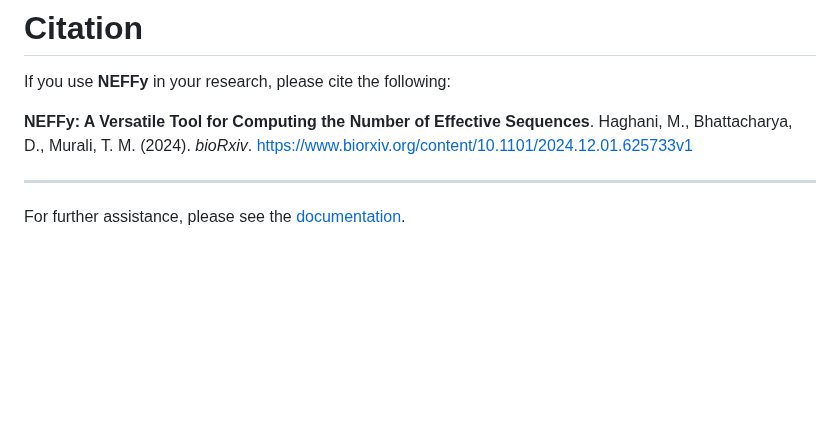
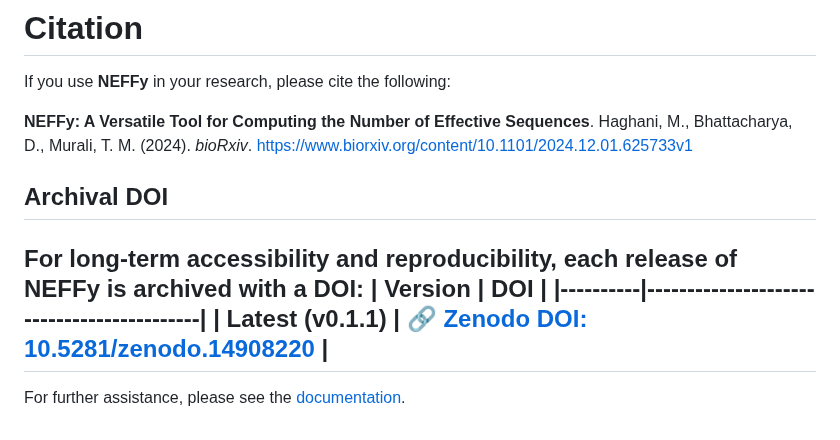
Before and after one commit to Maryam-Haghani/NEFFy, a Markdown page: README.md, the part around the change. Rendered like a GitHub page; blank space fills up the shorter version.

Commit message:
add release DOI

```diff
--- a/README.md
+++ b/README.md
@@ -205,6 +205,11 @@ If you use **NEFFy** in your research, please cite the following:
 **NEFFy: A Versatile Tool for Computing the Number of Effective Sequences**. Haghani, M., Bhattacharya, D., Murali, T. M. (2024).
 *bioRxiv*. [https://www.biorxiv.org/content/10.1101/2024.12.01.625733v1](https://www.biorxiv.org/content/10.1101/2024.12.01.625733v1)
 
+## Archival DOI
 
+For long-term accessibility and reproducibility, each release of **NEFFy** is archived with a DOI:
+| Version  | DOI |
+|----------|-------------------------------------------|
+| **Latest (v0.1.1)** | 🔗 [Zenodo DOI: 10.5281/zenodo.14908220](https://doi.org/10.5281/zenodo.14908219) |
 ----------------
 For further assistance, please see the [documentation](https://maryam-haghani.github.io/NEFFy/).
```
